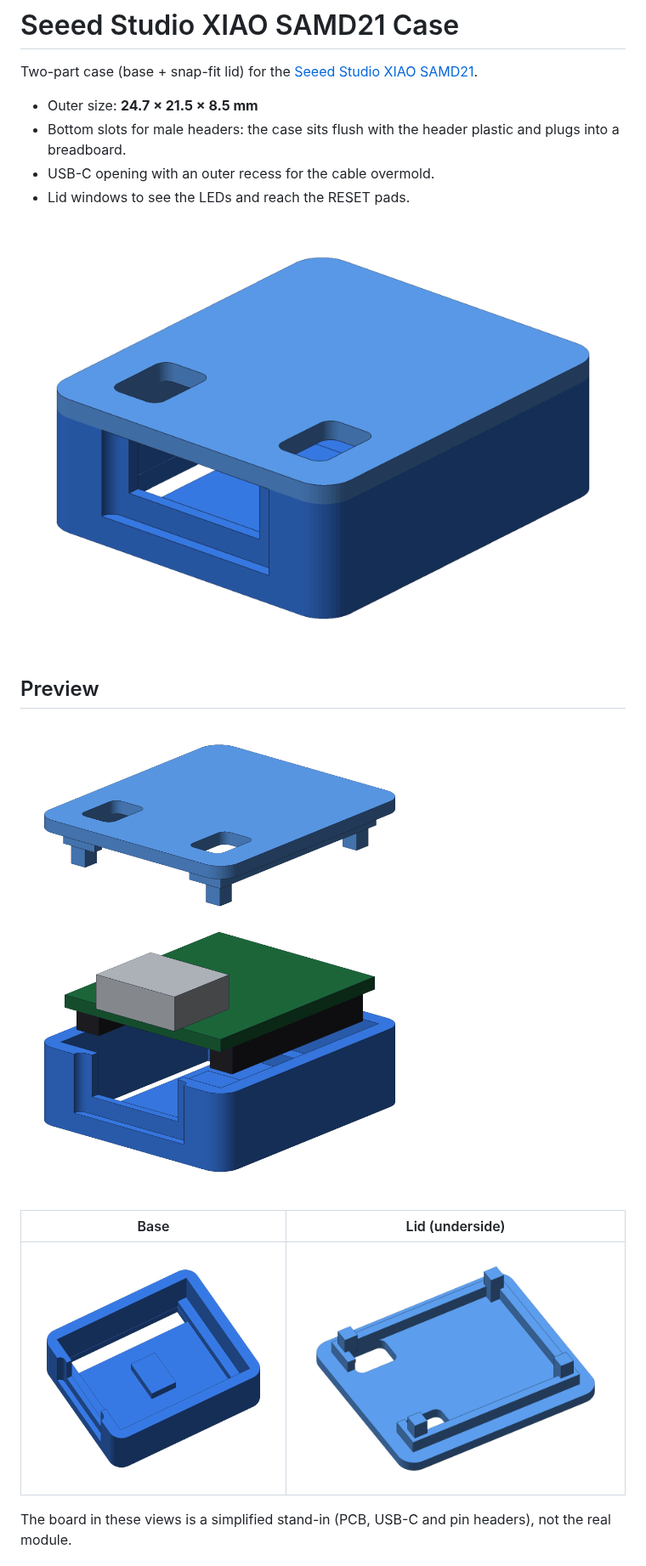
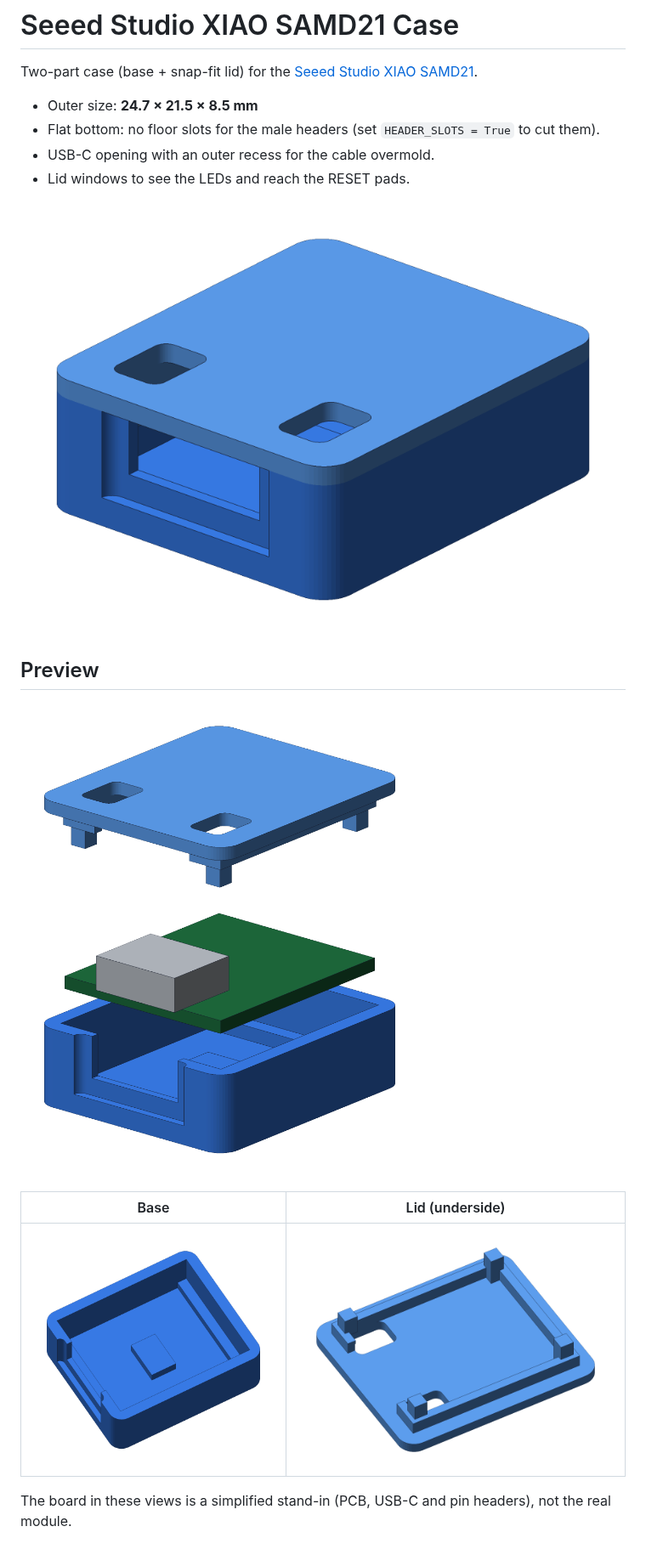
Before and after one commit to yortyrh/xiao-samd21-case, a Markdown page: README.md, the part around one of its changes. Shown at 85% size. Drawn GitHub-style; pictures changed too: images/assembled.png, images/base.png, images/exploded.png.

Commit message:
feat: remove header slots from base floor
Add HEADER_SLOTS flag (default False). Floor stays flat; lid LED and
RESET windows are unchanged.

```diff
--- a/README.md
+++ b/README.md
@@ -4,7 +4,7 @@ Two-part case (base + snap-fit lid) for the
 [Seeed Studio XIAO SAMD21](https://wiki.seeedstudio.com/Seeeduino-XIAO/).
 
 - Outer size: **24.7 × 21.5 × 8.5 mm**
-- Bottom slots for male headers: the case sits flush with the header plastic and plugs into a breadboard.
+- Flat bottom: no floor slots for the male headers (set `HEADER_SLOTS = True` to cut them).
 - USB-C opening with an outer recess for the cable overmold.
 - Lid windows to see the LEDs and reach the RESET pads.
 
```
Also changed, not shown: other parts of README.md (+3 -2 lines), 5 other files.
